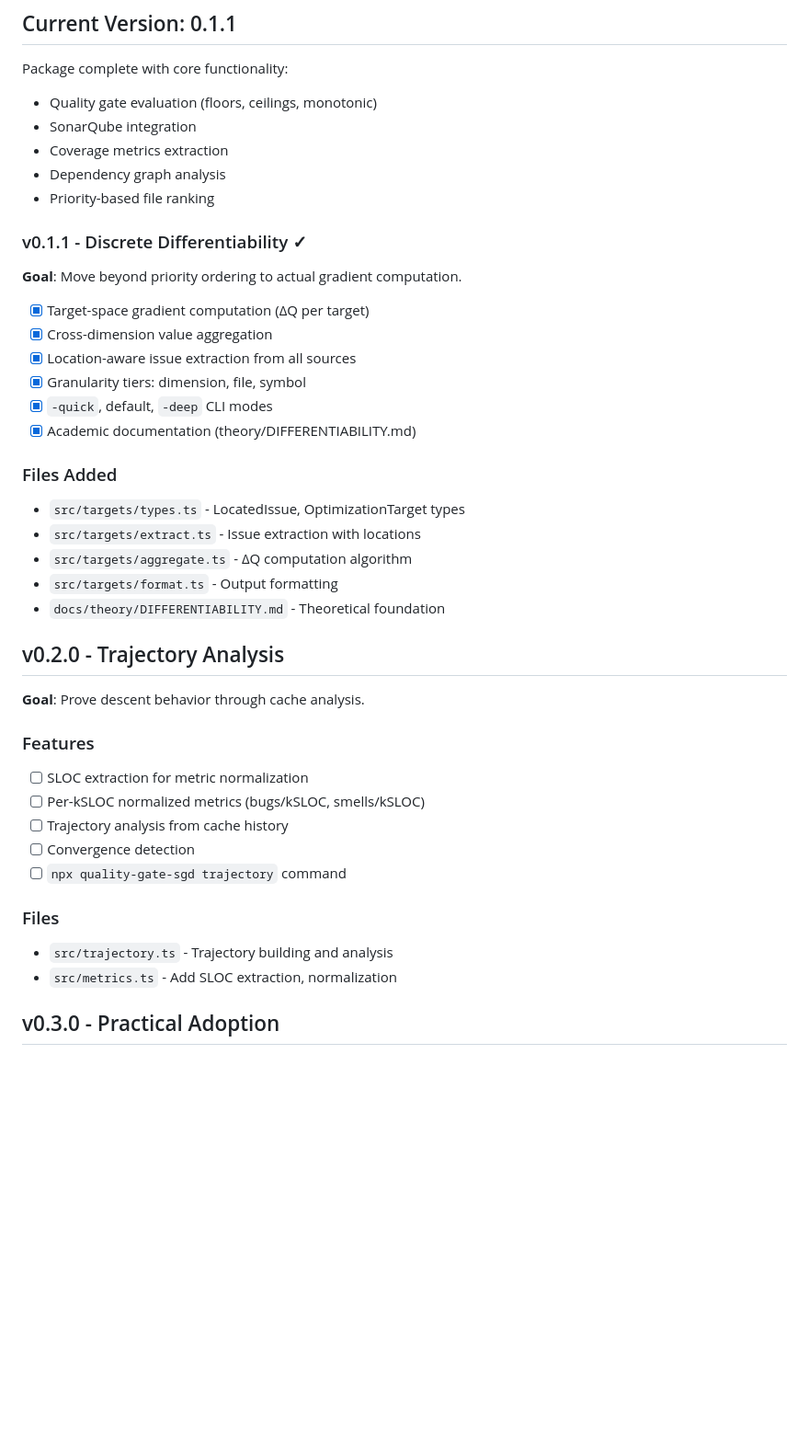
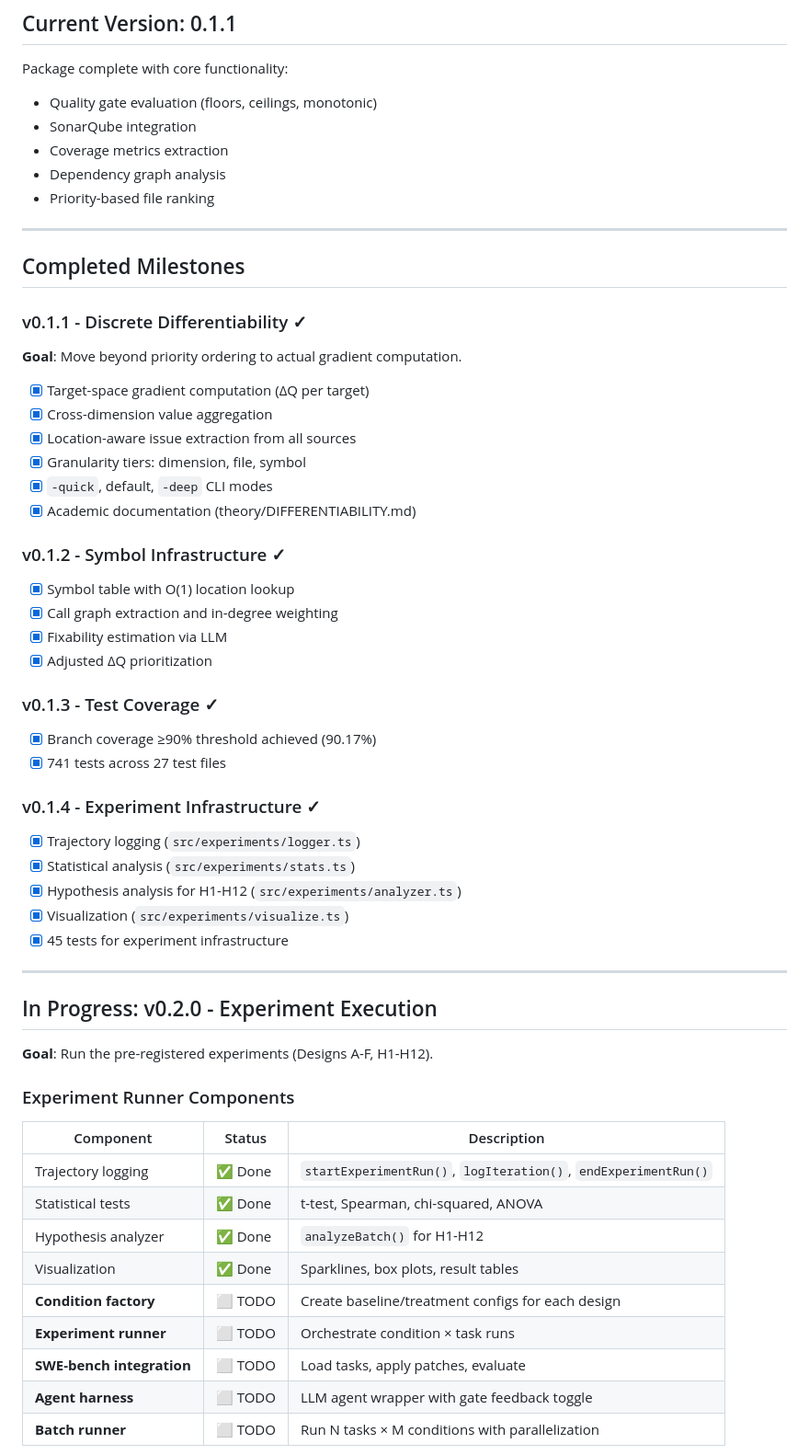
Before and after one commit to andrew-templeton/quality-gate-sgd, a Markdown page: docs/ROADMAP.md, the part around one of its changes. Shown at 92% size. Rendered like a GitHub page; blank space fills up the shorter version.

```diff
--- a/docs/ROADMAP.md
+++ b/docs/ROADMAP.md
@@ -11,6 +11,10 @@ Package complete with core functionality:
 - Dependency graph analysis
 - Priority-based file ranking
 
+---
+
+## Completed Milestones
+
 ### v0.1.1 - Discrete Differentiability ✓
 
 **Goal**: Move beyond priority ordering to actual gradient computation.
@@ -22,26 +26,43 @@ Package complete with core functionality:
 - [x] `-quick`, default, `-deep` CLI modes
 - [x] Academic documentation (theory/DIFFERENTIABILITY.md)
 
-### Files Added
-- `src/targets/types.ts` - LocatedIssue, OptimizationTarget types
-- `src/targets/extract.ts` - Issue extraction with locations
-- `src/targets/aggregate.ts` - ΔQ computation algorithm
-- `src/targets/format.ts` - Output formatting
-- `docs/theory/DIFFERENTIABILITY.md` - Theoretical foundation
+### v0.1.2 - Symbol Infrastructure ✓
 
-## v0.2.0 - Trajectory Analysis
+- [x] Symbol table with O(1) location lookup
+- [x] Call graph extraction and in-degree weighting
+- [x] Fixability estimation via LLM
+- [x] Adjusted ΔQ prioritization
 
-**Goal**: Prove descent behavior through cache analysis.
+### v0.1.3 - Test Coverage ✓
 
-### Features
-- [ ] SLOC extraction for metric normalization
-- [ ] Per-kSLOC normalized metrics (bugs/kSLOC, smells/kSLOC)
-- [ ] Trajectory analysis from cache history
-- [ ] Convergence detection
-- [ ] `npx quality-gate-sgd trajectory` command
+- [x] Branch coverage ≥90% threshold achieved (90.17%)
+- [x] 741 tests across 27 test files
 
-### Files
-- `src/trajectory.ts` - Trajectory building and analysis
-- `src/metrics.ts` - Add SLOC extraction, normalization
+### v0.1.4 - Experiment Infrastructure ✓
 
-## v0.3.0 - Practical Adoption
+- [x] Trajectory logging (`src/experiments/logger.ts`)
+- [x] Statistical analysis (`src/experiments/stats.ts`)
+- [x] Hypothesis analysis for H1-H12 (`src/experiments/analyzer.ts`)
+- [x] Visualization (`src/experiments/visualize.ts`)
+- [x] 45 tests for experiment infrastructure
+
+---
+
+## In Progress: v0.2.0 - Experiment Execution
+
+**Goal**: Run the pre-registered experiments (Designs A-F, H1-H12).
+
+### Experiment Runner Components
+
+| Component | Status | Description |
+|-----------|--------|-------------|
+| Trajectory logging | ✅ Done | `startExperimentRun()`, `logIteration()`, `endExperimentRun()` |
+| Statistical tests | ✅ Done | t-test, Spearman, chi-squared, ANOVA |
+| Hypothesis analyzer | ✅ Done | `analyzeBatch()` for H1-H12 |
+| Visualization | ✅ Done | Sparklines, box plots, result tables |
+| **Condition factory** | ⬜ TODO | Create baseline/treatment configs for each design |
+| **Experiment runner** | ⬜ TODO | Orchestrate condition × task runs |
+| **SWE-bench integration** | ⬜ TODO | Load tasks, apply patches, evaluate |
+| **Agent harness** | ⬜ TODO | LLM agent wrapper with gate feedback toggle |
+| **Batch runner** | ⬜ TODO | Run N tasks × M conditions with parallelization |
+
```
Also changed, not shown: other parts of docs/ROADMAP.md (+51 -11 lines).
